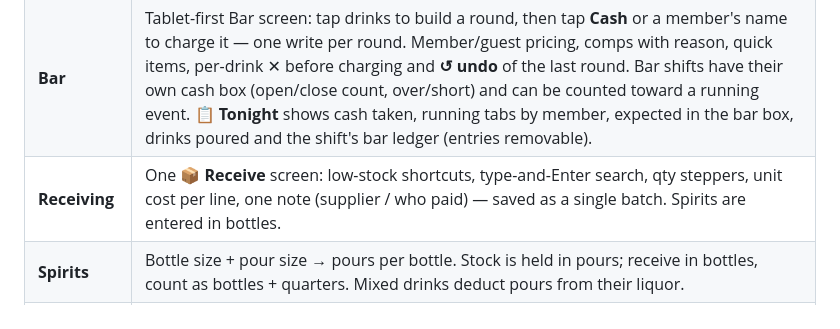
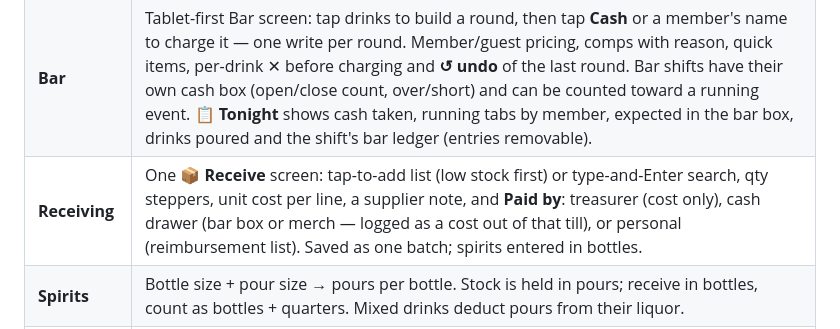
Before and after one commit to pontiac9783/flx-quartermaster, a Markdown page: README.md, the part around the change. GitHub-like rendering.

```diff
--- a/README.md
+++ b/README.md
@@ -19,7 +19,7 @@ Installable web app (PWA) for Android, iPhone/iPad and PC. Free to run.
 | **Events** | Admins start/end an event (e.g. a rally) and set rider/passenger fees. While running, sales, shipping, tab charges and tab payments are tagged; optional event-only prices (devices re-price carts automatically if prices change; stale checkouts are rejected); opening/closing cash count with over/short. |
 | **Event money** | Anyone can record rider/passenger fees, 50/50 drawings (auto half payout), basket drawing tickets, cash raffle (tickets + prize), other income and out-of-pocket costs (paid from cash box, card, or personally → reimbursement list). Included in the cash box check and the event net (merch profit + income − payouts − costs). |
 | **Bar** | Tablet-first Bar screen: tap drinks to build a round, then tap **Cash** or a member's name to charge it — one write per round. Member/guest pricing, comps with reason, quick items, per-drink ✕ before charging and **↺ undo** of the last round. Bar shifts have their own cash box (open/close count, over/short) and can be counted toward a running event. **📋 Tonight** shows cash taken, running tabs by member, expected in the bar box, drinks poured and the shift's bar ledger (entries removable). |
-| **Receiving** | One **📦 Receive** screen: low-stock shortcuts, type-and-Enter search, qty steppers, unit cost per line, one note (supplier / who paid) — saved as a single batch. Spirits are entered in bottles. |
+| **Receiving** | One **📦 Receive** screen: tap-to-add list (low stock first) or type-and-Enter search, qty steppers, unit cost per line, a supplier note, and **Paid by**: treasurer (cost only), cash drawer (bar box or merch — logged as a cost out of that till), or personal (reimbursement list). Saved as one batch; spirits entered in bottles. |
 | **Spirits** | Bottle size + pour size → pours per bottle. Stock is held in pours; receive in bottles, count as bottles + quarters. Mixed drinks deduct pours from their liquor. |
 | **Item details** | Tap an item name (Stock, Reports → Top sellers): picture, price/cost/margin, on hand & held, days of stock left, sales this month / 30 days / all time, profit, 12-week trend, per-size breakdown, recent activity. |
 | **Stock** | Items with category, size/variant, auto SKU, price, cost, reorder level, picture, description. Receive, physical count, loss/damage, comp. |
```
